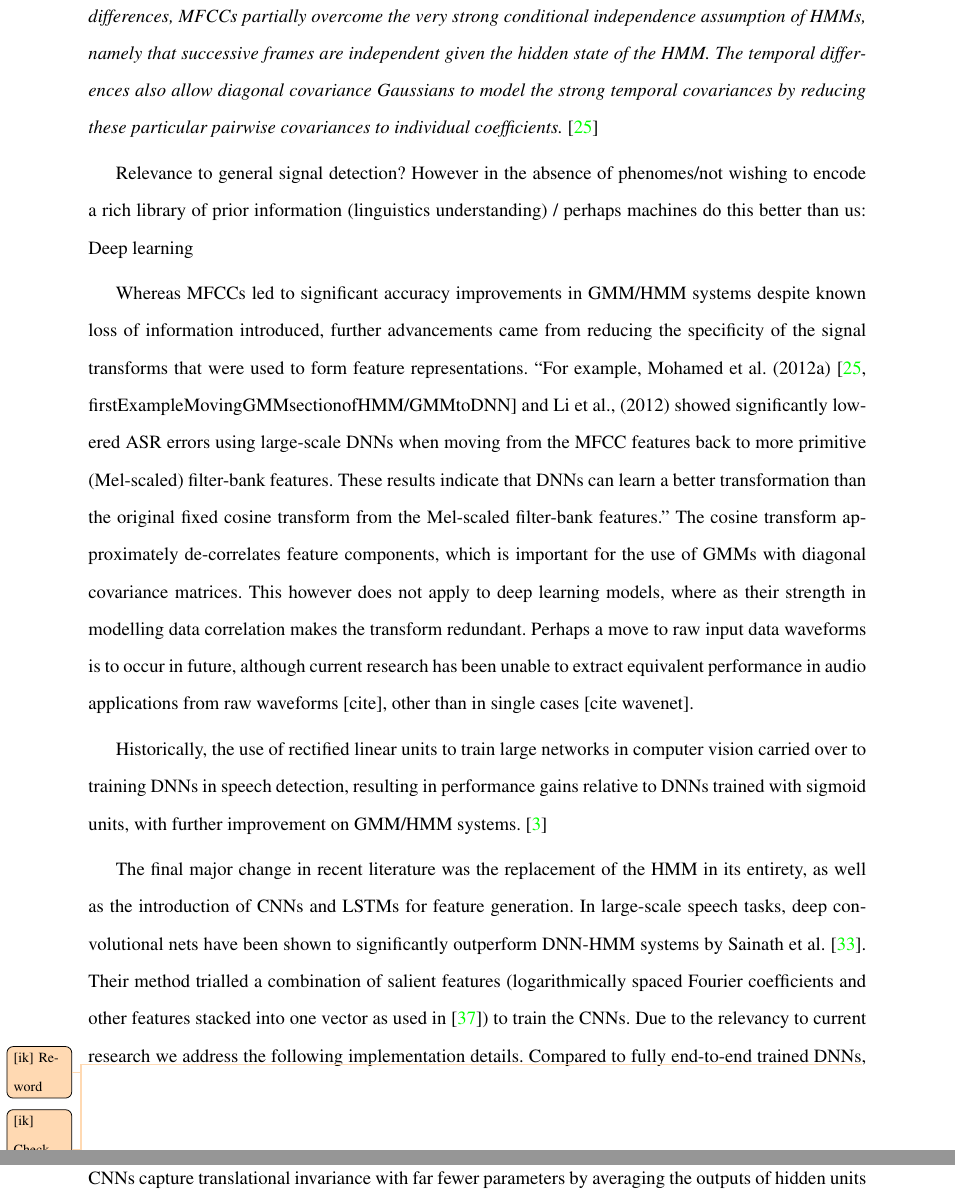
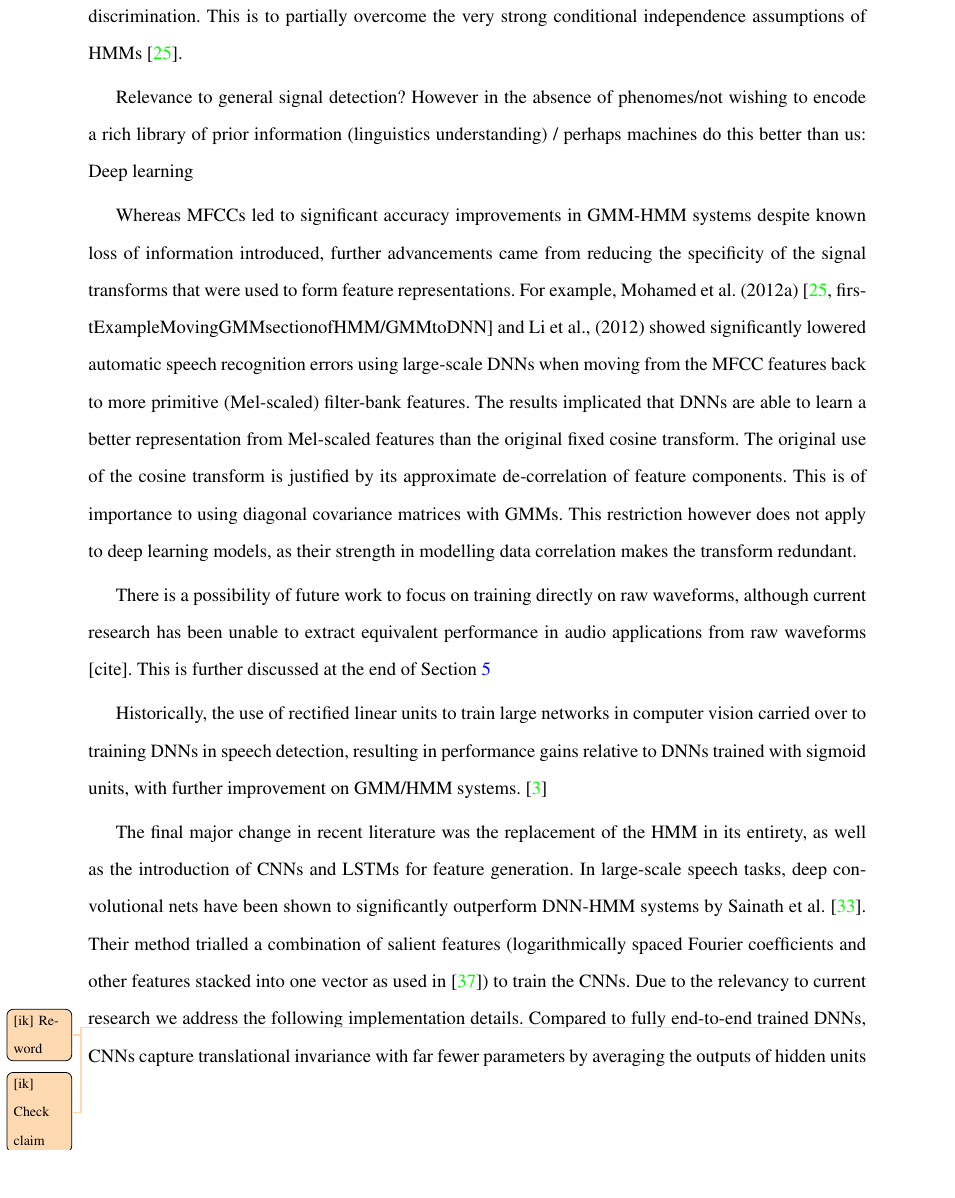
Before and after one commit to ikiskin/Transfer, a LaTeX thesis (LitReviewTransfer.tex): two parts of pages 4 and 5 of 19 before the commit and part of page 4 of 19 after it, the two joined at a grey line, cut so that both start at the same text, the shorter picture padded with empty space. Compiled offline with pdfLaTeX.

Commit message:
Further polish to speech

```diff
--- a/LitReviewTransfer.tex
+++ b/LitReviewTransfer.tex
@@ -230,16 +230,19 @@ To improve the quality of feature representations that are used as inputs to the
 
 
 \ikN{Maybe move HMM disadvantage section to after discussing hybrid DNN/HMM: first we talk about disadvantages of GMMs, then feature quality used in DNN/HMM or even GMM/HMM, followed by doing away with the entire HMM section with ``raw" deep learning}
-However, HMMs suffer inherent limitations in speech recognition. The assumption that successive observations are independent, as well as the probability of being in a state only depending on the state at the previous time step do not strictly hold true \cite{rabiner1989tutorial}. Additionally, the feature representation is hand-crafted by the user, typically in the form of log-scaled frequency coefficients such as the MFCC. \emph{MFCCs, GMMs, and HMMs co-evolved as a way of doing speech recognition when computers were too slow to explore more computationally intensive approaches. MFCCs throw away a lot of the information in the sound wave, but preserve most of the information required for discrimination. By including temporal differences, MFCCs partially overcome the very strong conditional independence assumption of HMMs, namely that successive frames are independent given the hidden state of the HMM. The temporal differences also allow diagonal covariance Gaussians to model the strong temporal
-covariances by reducing these particular pairwise covariances to individual coefficients.} \cite{mohamed2012acoustic}
+However, HMMs suffer inherent limitations in speech recognition. The assumption that successive observations are independent, as well as the probability of being in a state only depending on the state at the previous time step do not strictly hold true \cite{rabiner1989tutorial}. Additionally, the feature representation is hand-crafted by the user, typically in the form of log-scaled frequency coefficients such as the MFCC. MFCCs, GMMs and HMMs co-evolved in speech recognition under limited computational power. MFCCs lose significant information from the sound wave, but preserve higher order information that is required for discrimination. This is to partially overcome the very strong conditional independence assumptions of HMMs \cite{mohamed2012acoustic}.
+
+% \emph{MFCCs, GMMs, and HMMs co-evolved as a way of doing speech recognition when computers were too slow to explore more computationally intensive approaches. MFCCs throw away a lot of the information in the sound wave, but preserve most of the information required for discrimination. By including temporal differences, MFCCs partially overcome the very strong conditional independence assumption of HMMs, namely that successive frames are independent given the hidden state of the HMM. The temporal differences also allow diagonal covariance Gaussians to model the strong temporal covariances by reducing these particular pairwise covariances to individual coefficients.}
 
 Relevance to general signal detection? However in the absence of phenomes/not wishing to encode a rich library of prior information (linguistics understanding) / perhaps machines do this better than us: Deep learning
 
 %Could be bullshit: The hand-crafted phoneme representation front-end is replaced with ....
 
 
-Whereas MFCCs led to significant accuracy improvements in GMM/HMM systems despite known loss of information introduced, further advancements came from reducing the specificity of the signal transforms that were used to form feature representations.
-``For example, Mohamed et al. (2012a) \cite[firstExampleMovingGMMsectionofHMM/GMMtoDNN]{mohamed2012acoustic} and Li et al., (2012) showed significantly lowered ASR errors using large-scale DNNs when moving from the MFCC features back to more primitive (Mel-scaled) filter-bank features. These results indicate that DNNs can learn a better transformation than the original fixed cosine transform from the Mel-scaled filter-bank features."  The cosine transform approximately de-correlates feature components, which is important for the use of GMMs with diagonal covariance matrices. This however does not apply to deep learning models, where as their strength in modelling data correlation makes the transform redundant. Perhaps a move to raw input data waveforms is to occur in future, although current research has been unable to extract equivalent performance in audio applications from raw waveforms [cite], other than in single cases [cite wavenet].
+Whereas MFCCs led to significant accuracy improvements in GMM-HMM systems despite known loss of information introduced, further advancements came from reducing the specificity of the signal transforms that were used to form feature representations.
+For example, Mohamed et al. (2012a) \cite[firstExampleMovingGMMsectionofHMM/GMMtoDNN]{mohamed2012acoustic} and Li et al., (2012) showed significantly lowered automatic speech recognition errors using large-scale DNNs when moving from the MFCC features back to more primitive (Mel-scaled) filter-bank features. The results implicated that DNNs are able to learn a better representation from Mel-scaled features than the original fixed cosine transform. The original use of the cosine transform is justified by its approximate de-correlation of feature components. This is of importance to using diagonal covariance matrices with GMMs. This restriction however does not apply to deep learning models, as their strength in modelling data correlation makes the transform redundant.
+
+There is a possibility of future work to focus on training directly on raw waveforms, although current research has been unable to extract equivalent performance in audio applications from raw waveforms [cite]. This is further discussed at the end of Section \ref{sec:AED}
 
 
 %Names of subsections in paper (not sure what to use for): Better optimisation, architectures, transfer learning and noise robustness
@@ -251,7 +254,7 @@ Historically, the use of rectified linear units to train large networks in compu
 
 
 The final major change in recent literature was the replacement of the HMM in its entirety, as well as the introduction of CNNs and LSTMs for feature generation.
-In large-scale speech tasks, deep convolutional nets have been shown to significantly outperform DNN-HMM systems by Sainath et al. \cite{sainath2015deep}. Their method trialled a combination of salient features (logarithmically spaced Fourier coefficients and other features stacked into one vector as used in \cite{soltau2010ibm}) to train the CNNs. Due to the relevancy to current research \ikn{Re-word} we address the following implementation details. Compared to fully end-to-end trained DNNs\ikn{Check claim}, CNNs capture translational invariance with far fewer parameters by averaging the outputs of hidden units in different local time and frequency regions. The CNNs and fully-connected DNNs used 1024 hidden units per fully connected layer with sigmoid non-linearities. The last layer is a softmax layer with 512 output targets. The 512 targets come from clustering context-dependent GMM/HMM states. The authors note decreasing performance when increasing layer depth beyond 2.
+In large-scale speech tasks, deep convolutional nets have been shown to significantly outperform DNN-HMM systems by Sainath et al. \cite{sainath2015deep}. Their method trialled a combination of salient features (logarithmically spaced Fourier coefficients and other features stacked into one vector as used in \cite{soltau2010ibm}) to train the CNNs. Due to the relevancy to current research \ikn{Re-word} we address the following implementation details. Compared to fully end-to-end trained DNNs\ikn{Check claim}, CNNs capture translational invariance with far fewer parameters by averaging the outputs of hidden units in different local time and frequency regions. The CNNs and fully-connected DNNs used 1024 hidden units per fully connected layer with sigmoid non-linearities. The last layer is a softmax layer with 512 output targets. The 512 targets were determined as a result of clustering context-dependent GMM/HMM states. The authors note decreasing performance when increasing layer depth beyond 2.
 	%\item Full weight sharing: allowing multiple convolutional layers, encouraging deeper networks (c.f. limited weight sharing: limited to one convolutional layer)
 
 	%\item Pooling in time with overlap can thought of as a way to smooth out the signal in time, another form of regularization.
```
Also changed, not shown: 4 other files.
